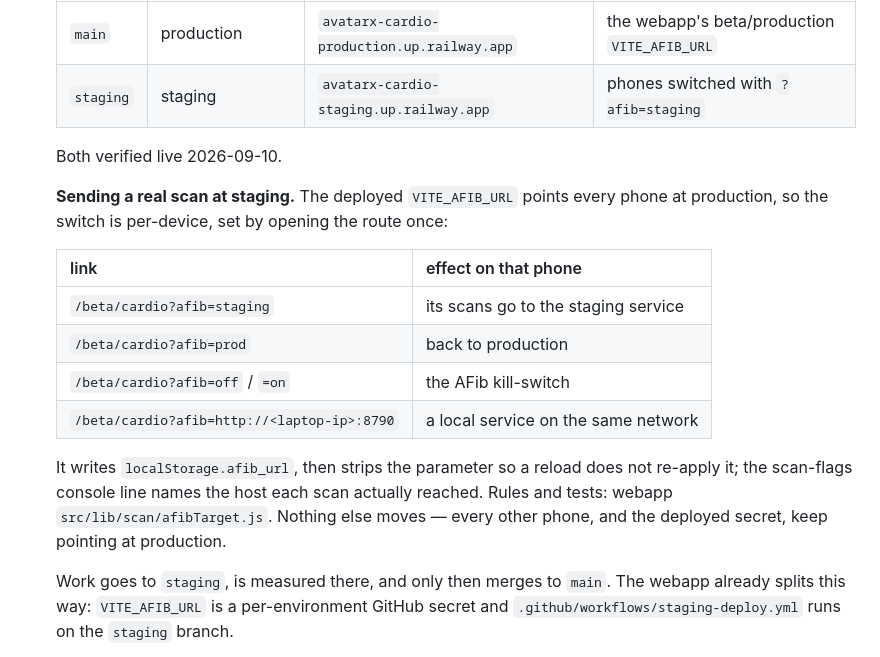
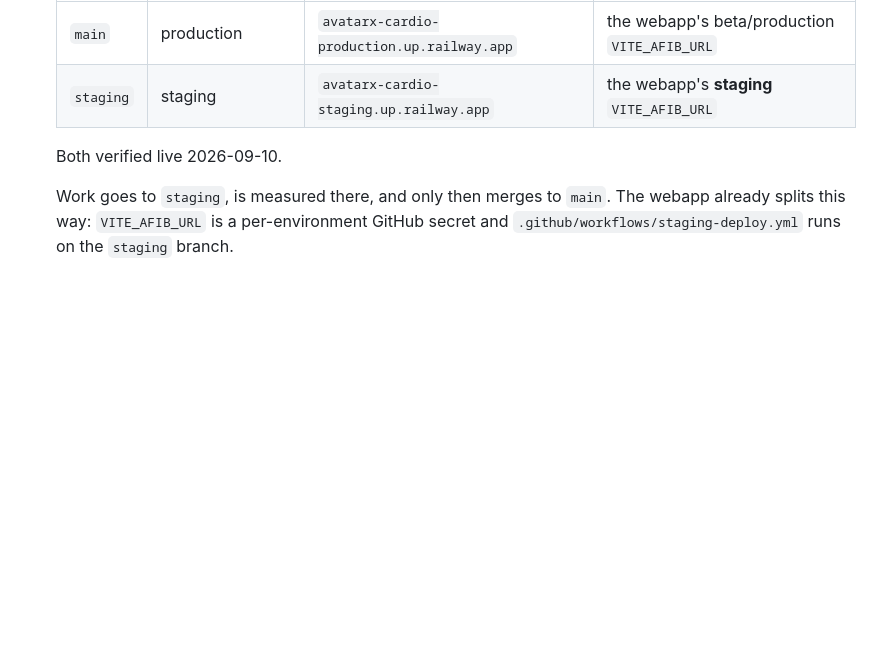
Before and after one commit to ravindra1128/avatarx-cardio, a Markdown page: CLAUDE.md, the part around the change. Drawn GitHub-style; blank space fills up the shorter version.

Commit message:
back out the ?afib= note; the switch is a separate route now

```diff
--- a/CLAUDE.md
+++ b/CLAUDE.md
@@ -92,24 +92,9 @@ separately; never blend them into one "accuracy" number.
   | branch | Railway environment | URL | who points at it |
   |---|---|---|---|
   | `main` | production | `avatarx-cardio-production.up.railway.app` | the webapp's beta/production `VITE_AFIB_URL` |
-  | `staging` | staging | `avatarx-cardio-staging.up.railway.app` | phones switched with `?afib=staging` |
+  | `staging` | staging | `avatarx-cardio-staging.up.railway.app` | the webapp's **staging** `VITE_AFIB_URL` |
 
   Both verified live 2026-09-10.
-
-  **Sending a real scan at staging.** The deployed `VITE_AFIB_URL` points every phone at
-  production, so the switch is per-device, set by opening the route once:
-
-  | link | effect on that phone |
-  |---|---|
-  | `/beta/cardio?afib=staging` | its scans go to the staging service |
-  | `/beta/cardio?afib=prod` | back to production |
-  | `/beta/cardio?afib=off` / `=on` | the AFib kill-switch |
-  | `/beta/cardio?afib=http://<laptop-ip>:8790` | a local service on the same network |
-
-  It writes `localStorage.afib_url`, then strips the parameter so a reload does not
-  re-apply it; the scan-flags console line names the host each scan actually reached.
-  Rules and tests: webapp `src/lib/scan/afibTarget.js`. Nothing else moves — every other
-  phone, and the deployed secret, keep pointing at production.
 
   Work goes to `staging`, is measured there, and only then merges to `main`. The webapp
   already splits this way: `VITE_AFIB_URL` is a per-environment GitHub secret and
```
